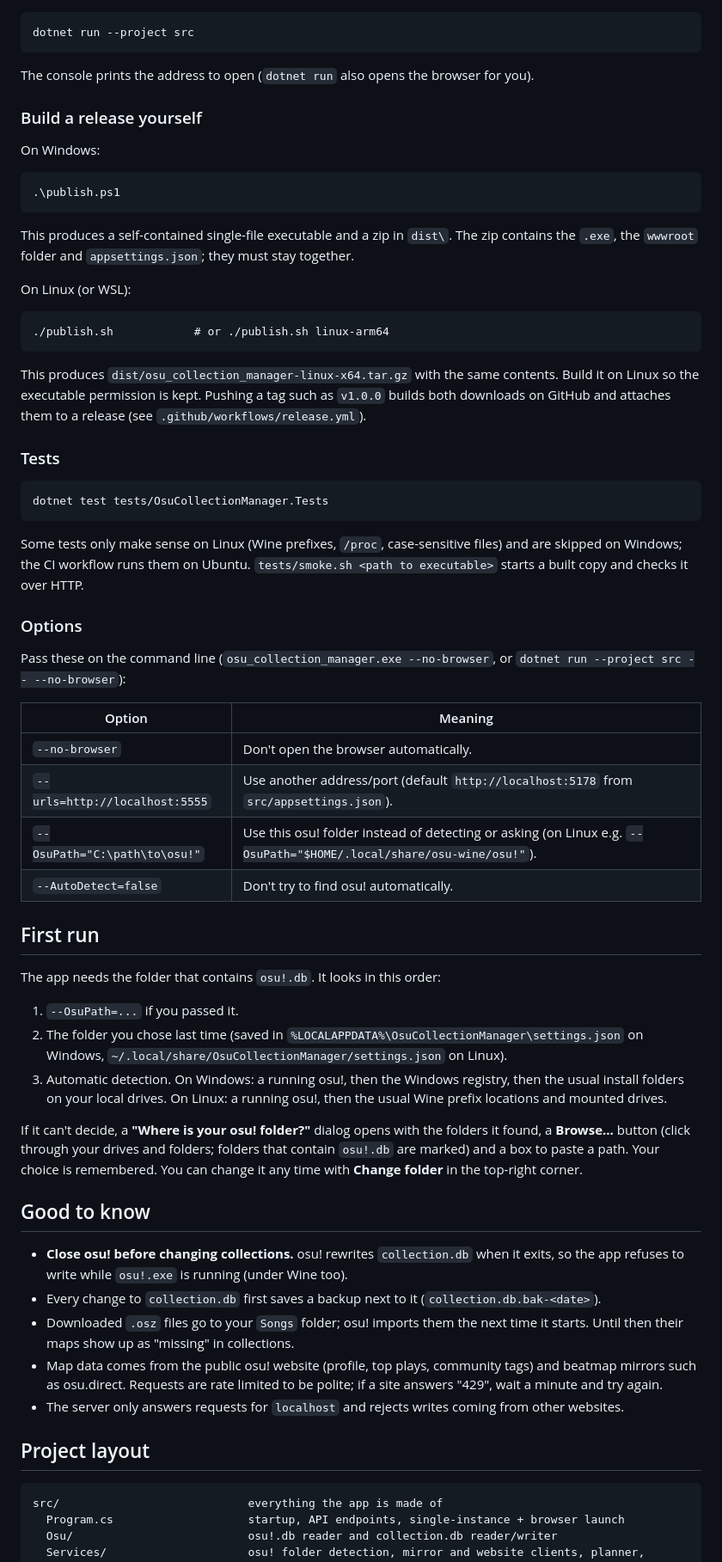
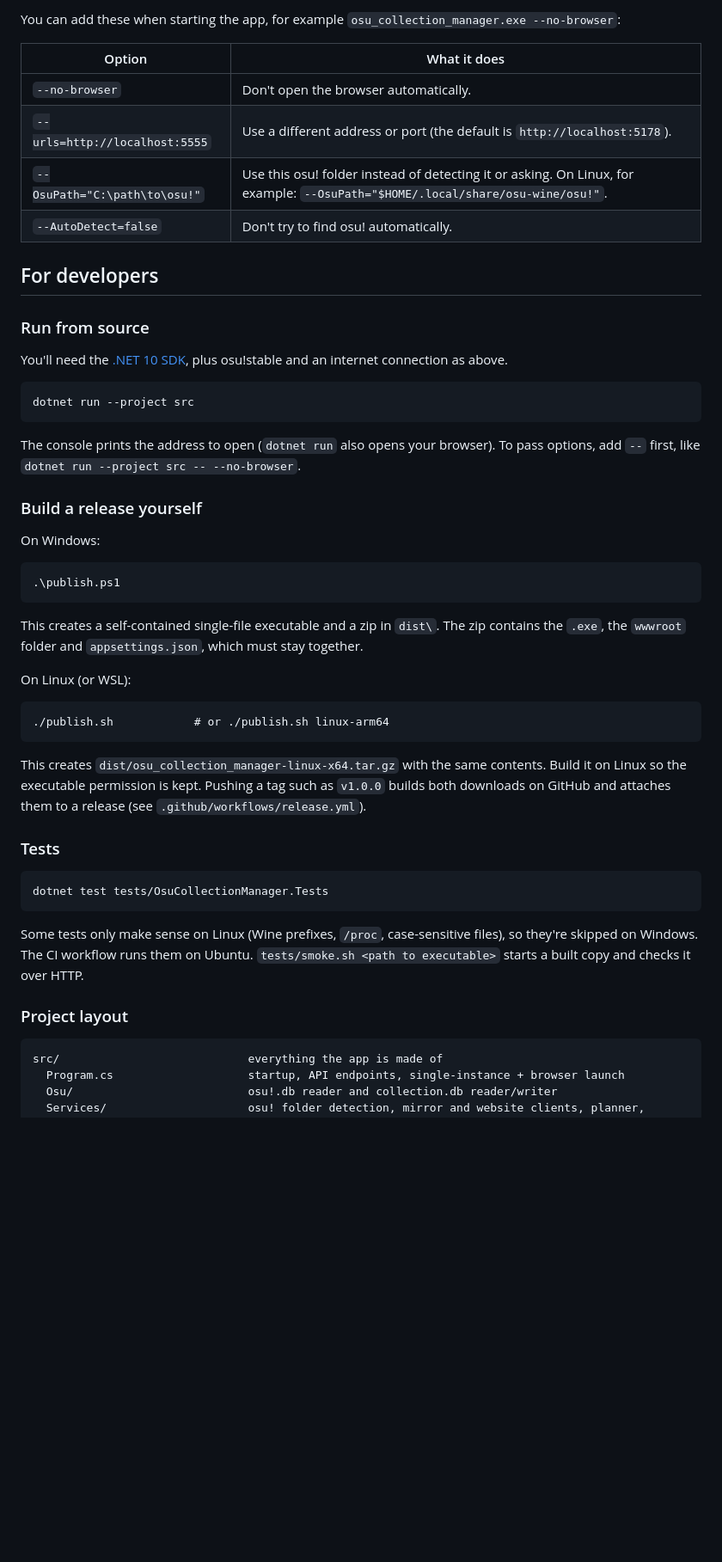
Before and after one commit to meirochun/osu_collection_manager, a Markdown page: README.md, the part around one of its changes. Shown at 86% size. Drawn GitHub-style; blank space fills up the shorter version.

````diff
--- a/README.md
+++ b/README.md
@@ -89,9 +114,24 @@ Notes for Wine setups:
+You can add these when starting the app, for example `osu_collection_manager.exe --no-browser`:
+
+| Option | What it does |
+|---|---|
+| `--no-browser` | Don't open the browser automatically. |
+| `--urls=http://localhost:5555` | Use a different address or port (the default is `http://localhost:5178`). |
+| `--OsuPath="C:\path\to\osu!"` | Use this osu! folder instead of detecting it or asking. On Linux, for example: `--OsuPath="$HOME/.local/share/osu-wine/osu!"`. |
+| `--AutoDetect=false` | Don't try to find osu! automatically. |
+
+## For developers
+
+### Run from source
+
+You'll need the [.NET 10 SDK](https://dotnet.microsoft.com/download), plus osu!stable and an internet connection as above.
 
 ```
 dotnet run --project src
 ```
 
-The console prints the address to open (`dotnet run` also opens the browser for you).
+The console prints the address to open (`dotnet run` also opens your browser). To pass options, add `--` first, like
+`dotnet run --project src -- --no-browser`.
 
 ### Build a release yourself
 
@@ -101,8 +141,8 @@ On Windows:
 .\publish.ps1
 ```
 
-This produces a self-contained single-file executable and a zip in `dist\`. The zip contains the `.exe`, the `wwwroot`
-folder and `appsettings.json`; they must stay together.
+This creates a self-contained single-file executable and a zip in `dist\`. The zip contains the `.exe`, the `wwwroot`
+folder and `appsettings.json`, which must stay together.
 
 On Linux (or WSL):
 
@@ -110,9 +150,9 @@ On Linux (or WSL):
 ./publish.sh            # or ./publish.sh linux-arm64
 ```
 
-This produces `dist/osu_collection_manager-linux-x64.tar.gz` with the same contents. Build it on Linux so the executable
-permission is kept. Pushing a tag such as `v1.0.0` builds both downloads on GitHub and attaches them to a release
-(see `.github/workflows/release.yml`).
+This creates `dist/osu_collection_manager-linux-x64.tar.gz` with the same contents. Build it on Linux so the executable
+permission is kept. Pushing a tag such as `v1.0.0` builds both downloads on GitHub and attaches them to a release (see
+`.github/workflows/release.yml`).
 
 ### Tests
 
@@ -120,46 +160,10 @@ permission is kept. Pushing a tag such as `v1.0.0` builds both downloads on GitH
 dotnet test tests/OsuCollectionManager.Tests
 ```
 
-Some tests only make sense on Linux (Wine prefixes, `/proc`, case-sensitive files) and are skipped on Windows; the
-CI workflow runs them on Ubuntu. `tests/smoke.sh <path to executable>` starts a built copy and checks it over HTTP.
+Some tests only make sense on Linux (Wine prefixes, `/proc`, case-sensitive files), so they're skipped on Windows. The CI
+workflow runs them on Ubuntu. `tests/smoke.sh <path to executable>` starts a built copy and checks it over HTTP.
 
-### Options
-
-Pass these on the command line (`osu_collection_manager.exe --no-browser`, or `dotnet run --project src -- --no-browser`):
-
-| Option | Meaning |
-|---|---|
-| `--no-browser` | Don't open the browser automatically. |
-| `--urls=http://localhost:5555` | Use another address/port (default `http://localhost:5178` from `src/appsettings.json`). |
-| `--OsuPath="C:\path\to\osu!"` | Use this osu! folder instead of detecting or asking (on Linux e.g. `--OsuPath="$HOME/.local/share/osu-wine/osu!"`). |
-| `--AutoDetect=false` | Don't try to find osu! automatically. |
-
-## First run
-
-The app needs the folder that contains `osu!.db`. It looks in this order:
-
-1. `--OsuPath=...` if you passed it.
-2. The folder you chose last time (saved in `%LOCALAPPDATA%\OsuCollectionManager\settings.json` on Windows,
-   `~/.local/share/OsuCollectionManager/settings.json` on Linux).
-3. Automatic detection. On Windows: a running osu!, then the Windows registry, then the usual install folders on your
-   local drives. On Linux: a running osu!, then the usual Wine prefix locations and mounted drives.
-
-If it can't decide, a **"Where is your osu! folder?"** dialog opens with the folders it found, a **Browse…** button
-(click through your drives and folders; folders that contain `osu!.db` are marked) and a box to paste a path. Your choice
-is remembered. You can change it any time with **Change folder** in the top-right corner.
-
-## Good to know
-
-- **Close osu! before changing collections.** osu! rewrites `collection.db` when it exits, so the app refuses to write
-  while `osu!.exe` is running (under Wine too).
-- Every change to `collection.db` first saves a backup next to it (`collection.db.bak-<date>`).
-- Downloaded `.osz` files go to your `Songs` folder; osu! imports them the next time it starts. Until then their maps show
-  up as "missing" in collections.
-- Map data comes from the public osu! website (profile, top plays, community tags) and beatmap mirrors such as
-  osu.direct. Requests are rate limited to be polite; if a site answers "429", wait a minute and try again.
-- The server only answers requests for `localhost` and rejects writes coming from other websites.
-
-## Project layout
+### Project layout
 
 ```
 src/                            everything the app is made of
````
Also changed, not shown: other parts of README.md (+82 -57 lines).
